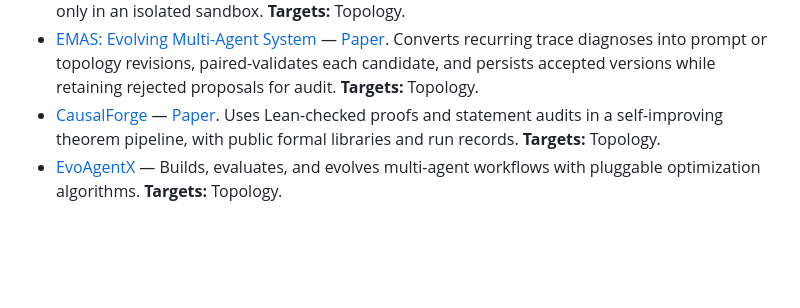
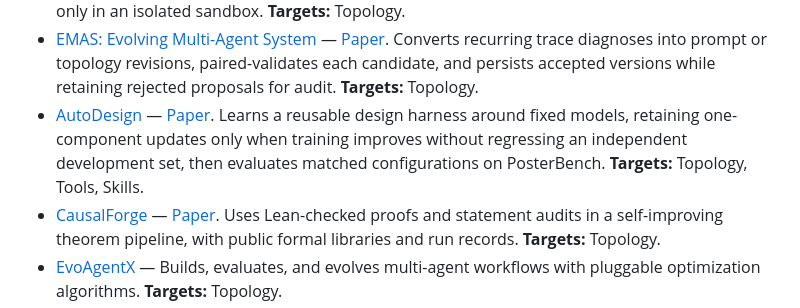
Before and after one commit to YuxingLu613/awesome-agentic-evolution, a Markdown page: README.md, the part around one of its changes. Drawn GitHub-style; blank space fills up the shorter version.

Commit message:
Curate AutoDesign

```diff
--- a/README.md
+++ b/README.md
@@ -297,6 +297,12 @@ attached to the same entry instead of being counted again.
   into prompt or topology revisions, paired-validates each candidate, and
   persists accepted versions while retaining rejected proposals for audit.
   **Targets:** Topology.
+- [AutoDesign](https://github.com/Yaxin9Luo/AutoDesign) —
+  [Paper](https://arxiv.org/abs/2608.13560). Learns a reusable design harness
+  around fixed models, retaining one-component updates only when training
+  improves without regressing an independent development set, then evaluates
+  matched configurations on PosterBench.
+  **Targets:** Topology, Tools, Skills.
 - [CausalForge](https://github.com/Jiyuan-Tan/CausalForge) —
   [Paper](https://arxiv.org/abs/2607.22511). Uses Lean-checked proofs and
   statement audits in a self-improving theorem pipeline, with public formal
```
Also changed, not shown: other parts of README.md (+1 -1 lines), CHANGELOG.md (+8 -0 lines).
